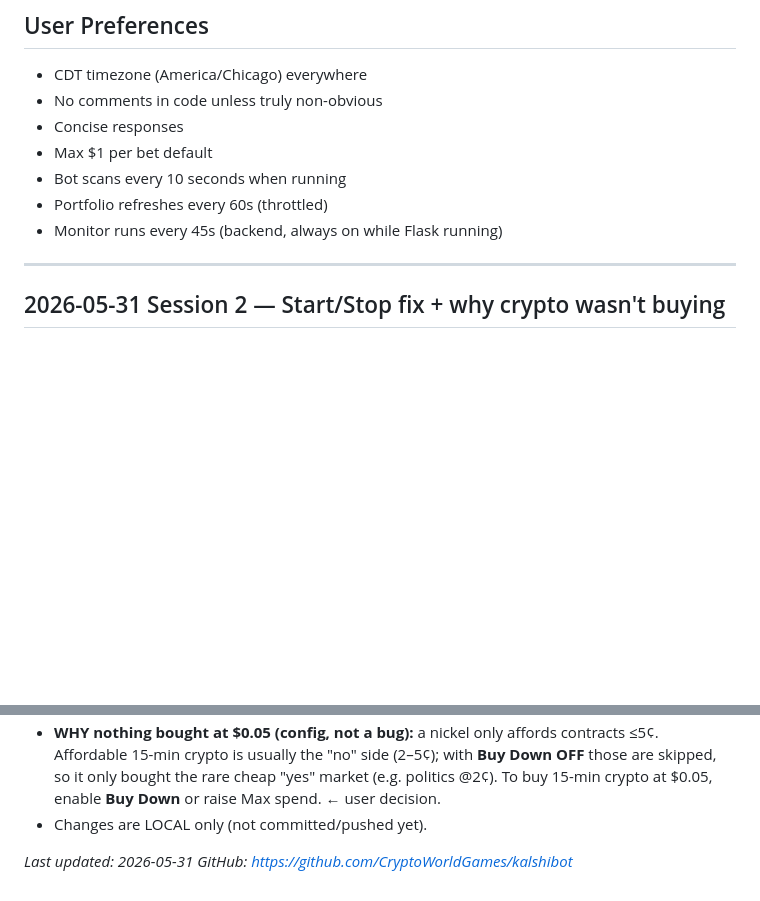
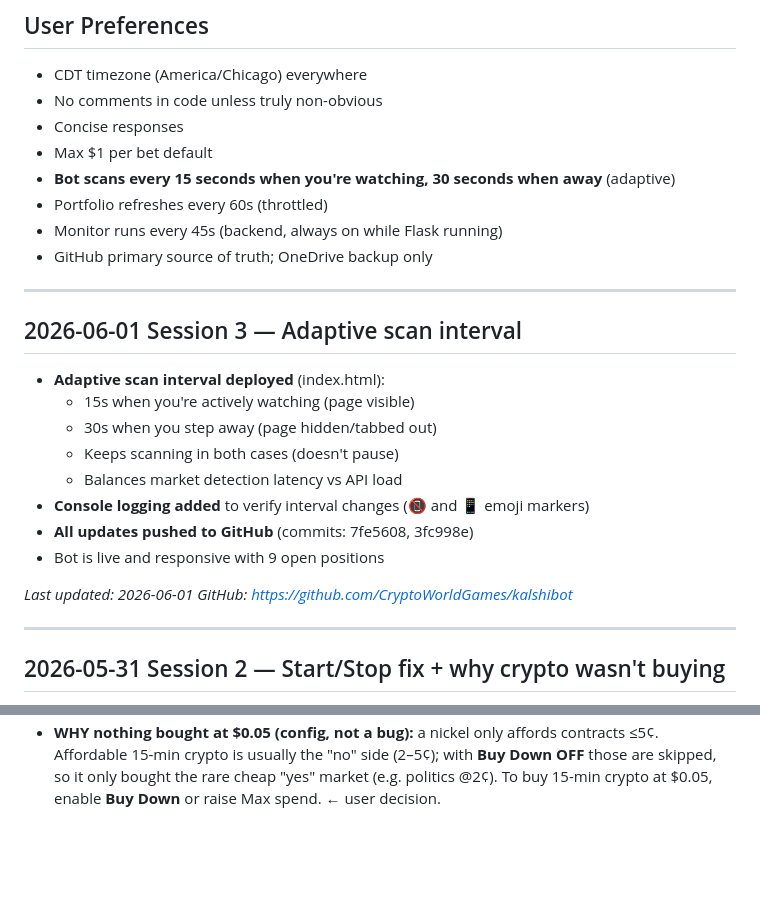
Before and after one commit to CryptoWorldGames/kalshibot, a Markdown page: CONTEXT.md, 2 parts joined by grey strips. GitHub-like rendering; blank space fills up the shorter version.

Commit message:
Update CONTEXT.md: document adaptive scan interval feature

```diff
--- a/CONTEXT.md
+++ b/CONTEXT.md
@@ -133,9 +133,26 @@ git push
 - No comments in code unless truly non-obvious
 - Concise responses
 - Max $1 per bet default
-- Bot scans every 10 seconds when running
+- **Bot scans every 15 seconds when you're watching, 30 seconds when away** (adaptive)
 - Portfolio refreshes every 60s (throttled)
 - Monitor runs every 45s (backend, always on while Flask running)
+- GitHub primary source of truth; OneDrive backup only
+
+---
+
+## 2026-06-01 Session 3 — Adaptive scan interval
+
+- **Adaptive scan interval deployed** (index.html):
+  - 15s when you're actively watching (page visible)
+  - 30s when you step away (page hidden/tabbed out)
+  - Keeps scanning in both cases (doesn't pause)
+  - Balances market detection latency vs API load
+- **Console logging added** to verify interval changes (📵 and 📱 emoji markers)
+- **All updates pushed to GitHub** (commits: 7fe5608, 3fc998e)
+- Bot is live and responsive with 9 open positions
+
+*Last updated: 2026-06-01*
+*GitHub: https://github.com/CryptoWorldGames/kalshibot*
 
 ---
 
@@ -156,7 +173,3 @@ git push
   Affordable 15-min crypto is usually the "no" side (2–5¢); with **Buy Down OFF** those are
   skipped, so it only bought the rare cheap "yes" market (e.g. politics @2¢). To buy 15-min
   crypto at $0.05, enable **Buy Down** or raise Max spend. ← user decision.
-- Changes are LOCAL only (not committed/pushed yet).
-
-*Last updated: 2026-05-31*
-*GitHub: https://github.com/CryptoWorldGames/kalshibot*
```
